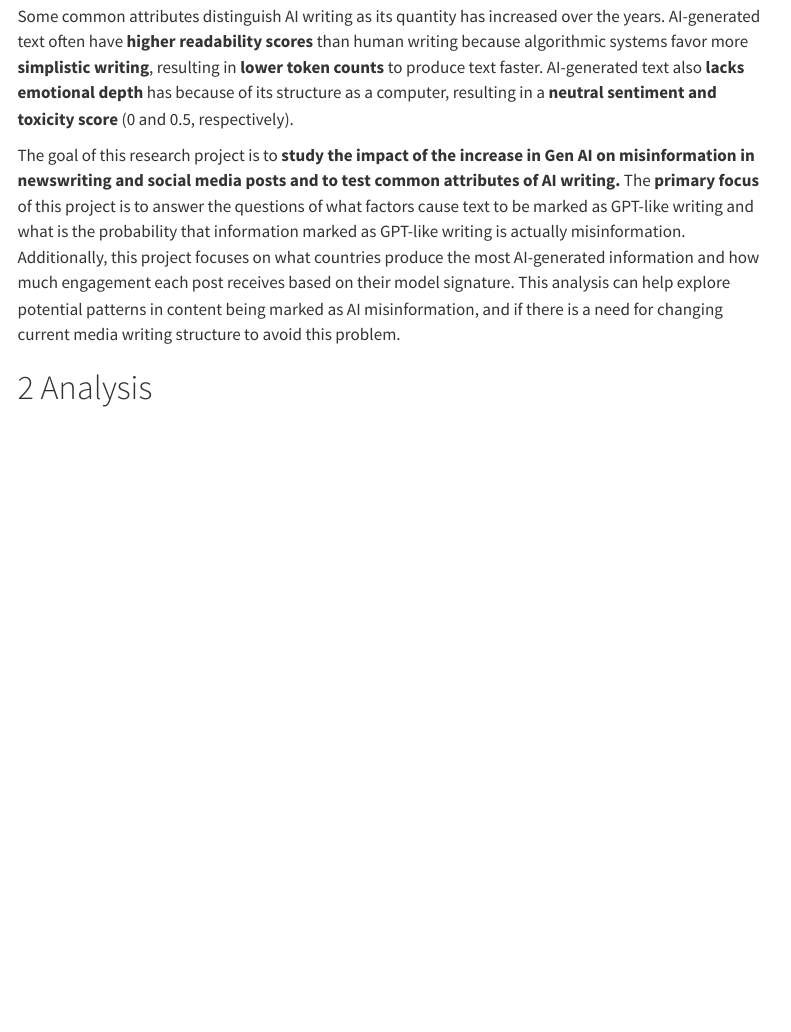
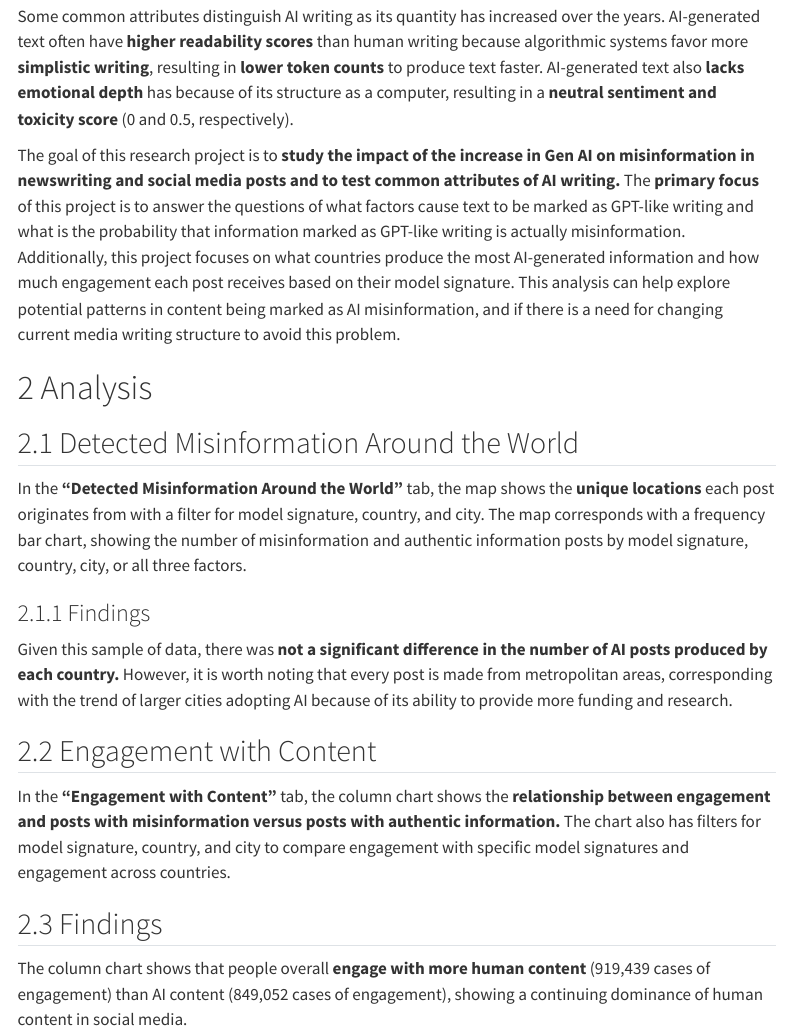
Before and after one commit to kpwong26/dsda1010-final-project, a Quarto document (final-project-report.qmd): the page in a window 1100 px wide, from 1090 px down. Rendered offline with R 4.5, knitr and Pandoc in place of Quarto, with nearby package versions; menus at the side of the page are left out.

Commit message:
added analysis for map and engagement with content

```diff
--- a/final-project-report.qmd
+++ b/final-project-report.qmd
@@ -31,3 +31,14 @@ Some common attributes distinguish AI writing as its quantity has increased over
 The goal of this research project is to **study the impact of the increase in Gen AI on misinformation in newswriting and social media posts and to test common attributes of AI writing.** The **primary focus** of this project is to answer the questions of what factors cause text to be marked as GPT-like writing and what is the probability that information marked as GPT-like writing is actually misinformation. Additionally, this project focuses on what countries produce the most AI-generated information and how much engagement each post receives based on their model signature. This analysis can help explore potential patterns in content being marked as AI misinformation, and if there is a need for changing current media writing structure to avoid this problem.
 
 # Analysis
+## Detected Misinformation Around the World
+In the **"Detected Misinformation Around the World"** tab, the map shows the **unique locations** each post originates from with a filter for model signature, country, and city. The map corresponds with a frequency bar chart, showing the number of misinformation and authentic information posts by model signature, country, city, or all three factors.
+
+### Findings
+Given this sample of data, there was **not a significant difference in the number of AI posts produced by each country.** However, it is worth noting that every post is made from metropolitan areas, corresponding with the trend of larger cities adopting AI because of its ability to provide more funding and research.
+
+## Engagement with Content
+In the **“Engagement with Content”** tab, the column chart shows the **relationship between engagement and posts with misinformation versus posts with authentic information.** The chart also has filters for model signature, country, and city to compare engagement with specific model signatures and engagement across countries.
+
+## Findings
+The column chart shows that people overall **engage with more human content** (919,439 cases of engagement) than AI content (849,052 cases of engagement), showing a continuing dominance of human content in social media.
```
